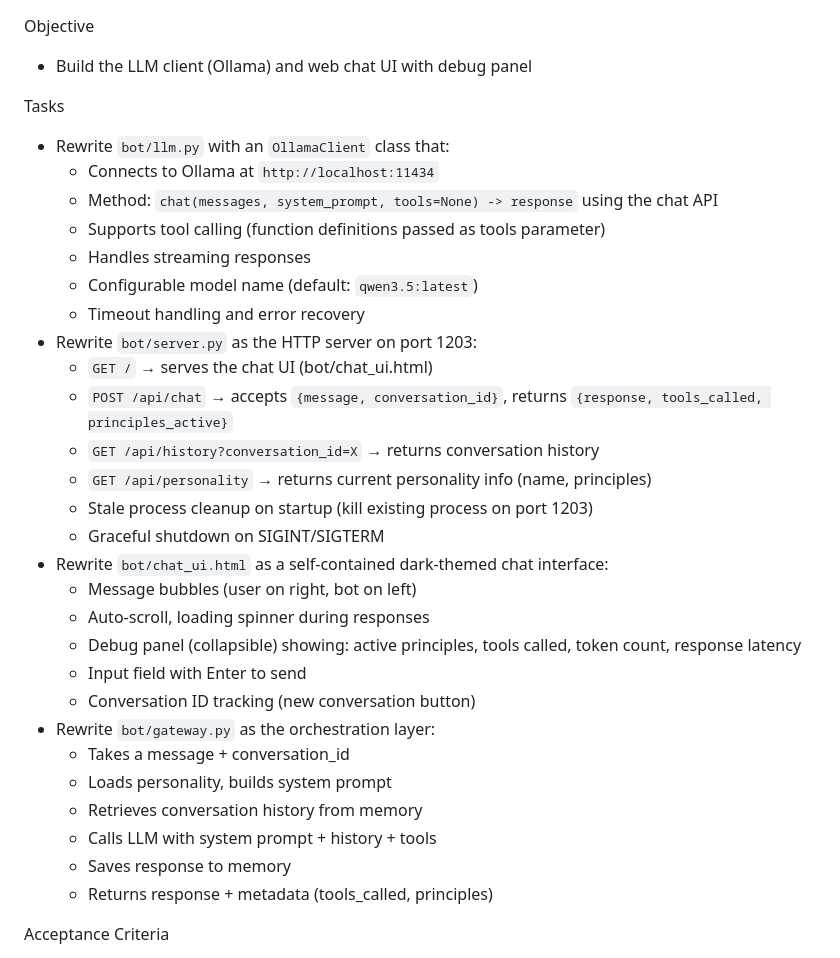
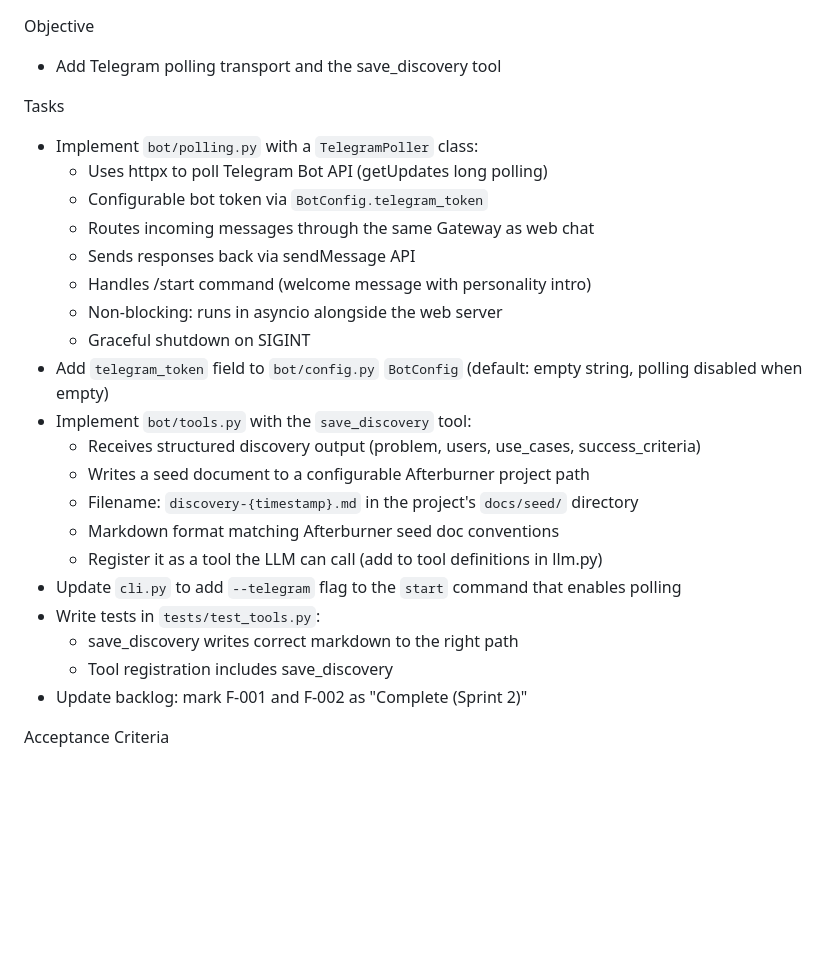
Before and after one commit to davidbmar/bot-customerObsessed-No-Prob-Bob-afterburner, a Markdown page: SPRINT_BRIEF.md, the part around one of its changes. Rendered like a GitHub page; blank space fills up the shorter version.

```diff
--- a/SPRINT_BRIEF.md
+++ b/SPRINT_BRIEF.md
@@ -64,34 +55,27 @@ Acceptance Criteria
 
 Objective
-- Build the LLM client (Ollama) and web chat UI with debug panel
+- Add Telegram polling transport and the save_discovery tool
 
 Tasks
-- Rewrite `bot/llm.py` with an `OllamaClient` class that:
-  - Connects to Ollama at `http://localhost:11434`
-  - Method: `chat(messages, system_prompt, tools=None) -> response` using the chat API
-  - Supports tool calling (function definitions passed as tools parameter)
-  - Handles streaming responses
-  - Configurable model name (default: `qwen3.5:latest`)
-  - Timeout handling and error recovery
-- Rewrite `bot/server.py` as the HTTP server on port 1203:
-  - `GET /` → serves the chat UI (bot/chat_ui.html)
-  - `POST /api/chat` → accepts `{message, conversation_id}`, returns `{response, tools_called, principles_active}`
-  - `GET /api/history?conversation_id=X` → returns conversation history
-  - `GET /api/personality` → returns current personality info (name, principles)
-  - Stale process cleanup on startup (kill existing process on port 1203)
-  - Graceful shutdown on SIGINT/SIGTERM
-- Rewrite `bot/chat_ui.html` as a self-contained dark-themed chat interface:
-  - Message bubbles (user on right, bot on left)
-  - Auto-scroll, loading spinner during responses
-  - Debug panel (collapsible) showing: active principles, tools called, token count, response latency
-  - Input field with Enter to send
-  - Conversation ID tracking (new conversation button)
-- Rewrite `bot/gateway.py` as the orchestration layer:
-  - Takes a message + conversation_id
-  - Loads personality, builds system prompt
-  - Retrieves conversation history from memory
-  - Calls LLM with system prompt + history + tools
-  - Saves response to memory
-  - Returns response + metadata (tools_called, principles)
+- Implement `bot/polling.py` with a `TelegramPoller` class:
+  - Uses httpx to poll Telegram Bot API (getUpdates long polling)
+  - Configurable bot token via `BotConfig.telegram_token`
+  - Routes incoming messages through the same Gateway as web chat
+  - Sends responses back via sendMessage API
+  - Handles /start command (welcome message with personality intro)
+  - Non-blocking: runs in asyncio alongside the web server
+  - Graceful shutdown on SIGINT
+- Add `telegram_token` field to `bot/config.py` `BotConfig` (default: empty string, polling disabled when empty)
+- Implement `bot/tools.py` with the `save_discovery` tool:
+  - Receives structured discovery output (problem, users, use_cases, success_criteria)
+  - Writes a seed document to a configurable Afterburner project path
+  - Filename: `discovery-{timestamp}.md` in the project's `docs/seed/` directory
+  - Markdown format matching Afterburner seed doc conventions
+  - Register it as a tool the LLM can call (add to tool definitions in llm.py)
+- Update `cli.py` to add `--telegram` flag to the `start` command that enables polling
+- Write tests in `tests/test_tools.py`:
+  - save_discovery writes correct markdown to the right path
+  - Tool registration includes save_discovery
+- Update backlog: mark F-001 and F-002 as "Complete (Sprint 2)"
 
 Acceptance Criteria
```
Also changed, not shown: other parts of SPRINT_BRIEF.md (+37 -83 lines), 1 other file.
